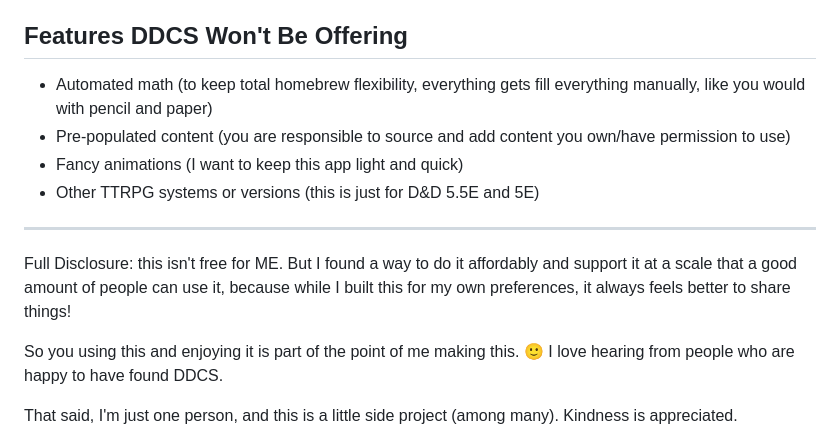
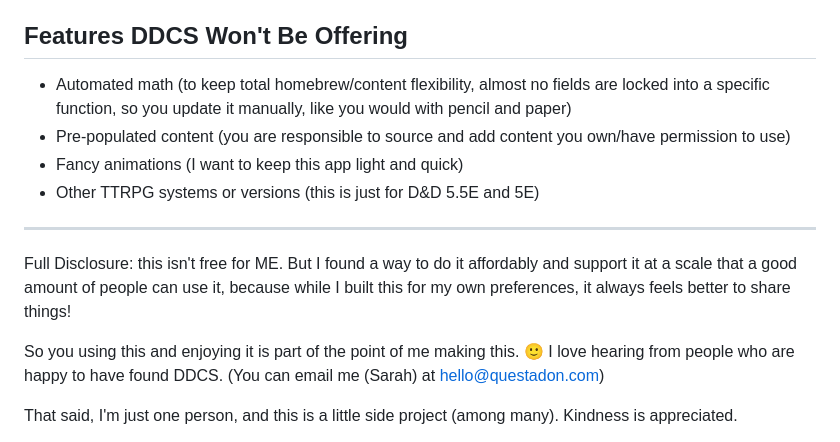
Before and after one commit to sae-br/questadon-11ty, a Markdown page: projects/digital-dnd-character-sheets.md, the part around the change. Drawn GitHub-style.

Commit message:
Fix: Typos in digital character sheet posts

```diff
--- a/projects/digital-dnd-character-sheets.md
+++ b/projects/digital-dnd-character-sheets.md
@@ -65,7 +65,7 @@ This is meant a highly flexible BYO-content digital character sheet that sticks
 - A way to visually differentiate one character sheet from another (i.e. probably colour scheme; probably not handling image uploads)
 
 ## Features DDCS Won't Be Offering
-- Automated math (to keep total homebrew flexibility, everything gets fill everything manually, like you would with pencil and paper)
+- Automated math (to keep total homebrew/content flexibility, almost no fields are locked into a specific function, so you update it manually, like you would with pencil and paper)
 - Pre-populated content (you are responsible to source and add content you own/have permission to use)
 - Fancy animations (I want to keep this app light and quick)
 - Other TTRPG systems or versions (this is just for D&D 5.5E and 5E)
@@ -74,7 +74,7 @@ This is meant a highly flexible BYO-content digital character sheet that sticks
 
 Full Disclosure: this isn't free for ME. But I found a way to do it affordably and support it at a scale that a good amount of people can use it, because while I built this for my own preferences, it always feels better to share things!
 
-So you using this and enjoying it is part of the point of me making this. 🙂 I love hearing from people who are happy to have found DDCS.
+So you using this and enjoying it is part of the point of me making this. 🙂 I love hearing from people who are happy to have found DDCS. (You can email me (Sarah) at hello@questadon.com)
 
 That said, I'm just one person, and this is a little side project (among many). Kindness is appreciated.
 
```
Also changed, not shown: digital-garden/the-best-way-to-manage-dnd-character-sheets.md (+1 -1 lines).
